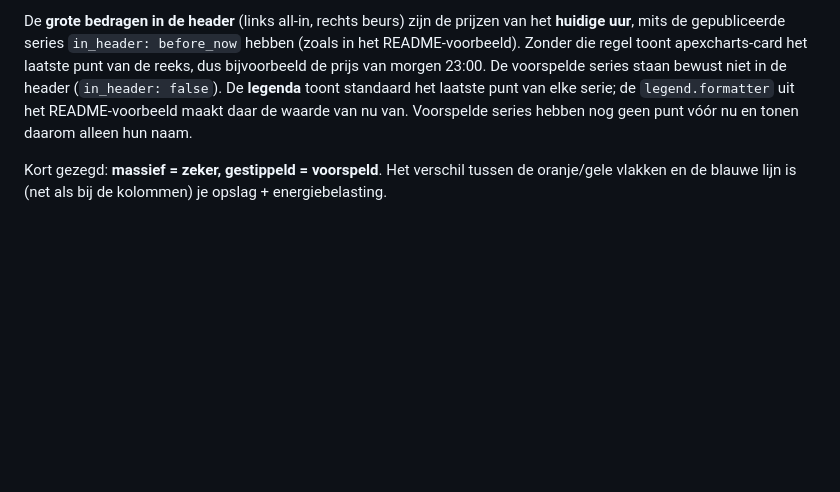
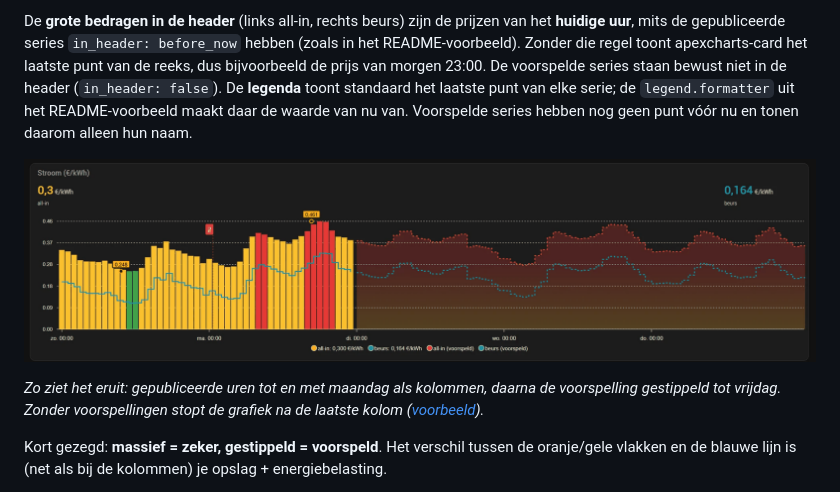
Before and after one commit to mvanrijnen/ha-dyntarNL, a Markdown page: docs/voorspellingen.md, the part around one of its changes. Rendered like a GitHub page; pictures changed too: docs/priceoverview-forecast.png (added); blank space fills up the shorter version.

```diff
--- a/docs/voorspellingen.md
+++ b/docs/voorspellingen.md
@@ -257,6 +257,12 @@ bijvoorbeeld de prijs van morgen 23:00. De voorspelde series staan bewust niet i
 `legend.formatter` uit het README-voorbeeld maakt daar de waarde van nu van. Voorspelde series
 hebben nog geen punt vóór nu en tonen daarom alleen hun naam.
 
+![Grafiek met voorspellingen: kolommen voor gepubliceerde uren, daarna gestippelde voorspelling voor all-in en beurs](priceoverview-forecast.png)
+
+*Zo ziet het eruit: gepubliceerde uren tot en met maandag als kolommen, daarna de voorspelling
+gestippeld tot vrijdag. Zonder voorspellingen stopt de grafiek na de laatste kolom
+([voorbeeld](priceoverview.png)).*
+
 Kort gezegd: **massief = zeker, gestippeld = voorspeld**. Het verschil tussen de oranje/gele
 vlakken en de blauwe lijn is (net als bij de kolommen) je opslag + energiebelasting.
 
```
Also changed, not shown: other parts of docs/voorspellingen.md (+6 -0 lines), README.md (+13 -0 lines), docs/forecast-table-day.png (added), docs/forecast-table-hour.png (added).
